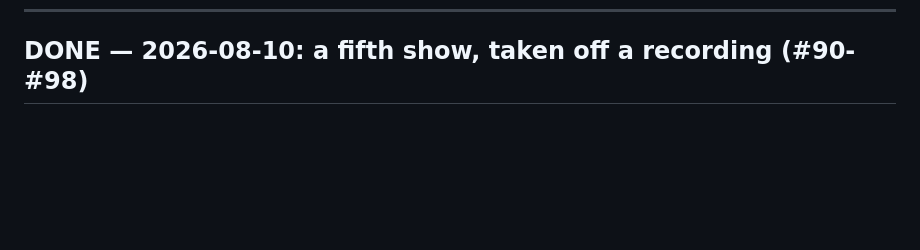
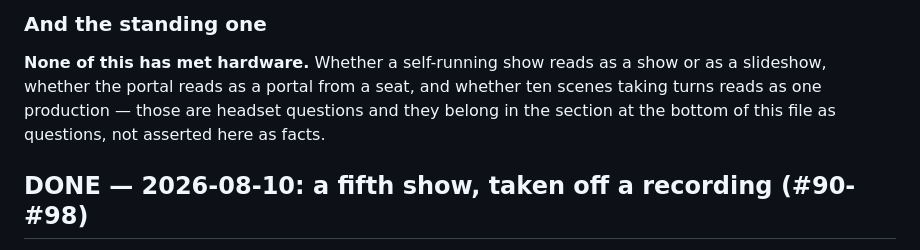
Before and after one commit to Jackscreations21/gms-theater-game, a Markdown page: HANDOFF.md, the part around one of its changes. Drawn GitHub-style; blank space fills up the shorter version.

```diff
--- a/HANDOFF.md
+++ b/HANDOFF.md
@@ -225,3 +292,10 @@ compare the *same* production across stages instead.
+### And the standing one
+
+**None of this has met hardware.** Whether a self-running show reads as a show
+or as a slideshow, whether the portal reads as a portal from a seat, and
+whether ten scenes taking turns reads as one production — those are headset
+questions and they belong in the section at the bottom of this file as
+questions, not asserted here as facts.
 
 ## DONE — 2026-08-10: a fifth show, taken off a recording (#90-#98)
 
```
Also changed, not shown: other parts of HANDOFF.md (+67 -0 lines), STATE.md (+51 -17 lines).
